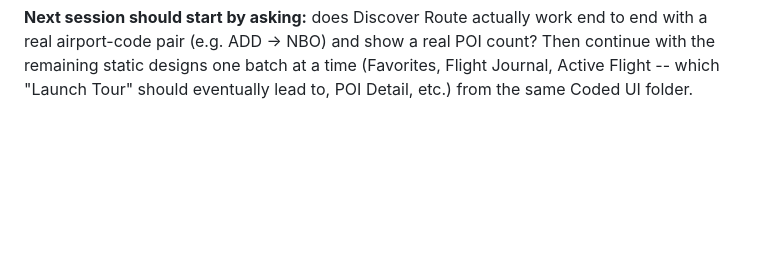
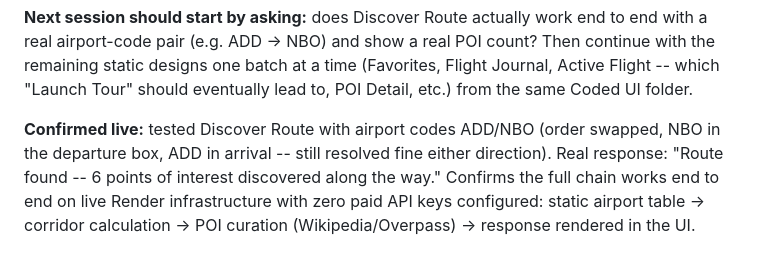
Before and after one commit to zementaye3/aloft, a Markdown page: docs/SESSION_LOG.md, the part around the change. Rendered like a GitHub page; blank space fills up the shorter version.

Commit message:
Confirm Discover Route works live end to end with ADD/NBO test

```diff
--- a/docs/SESSION_LOG.md
+++ b/docs/SESSION_LOG.md
@@ -432,3 +432,11 @@ a real POI count? Then continue with the remaining static designs one
 batch at a time (Favorites, Flight Journal, Active Flight -- which
 "Launch Tour" should eventually lead to, POI Detail, etc.) from the same
 Coded UI folder.
+
+**Confirmed live:** tested Discover Route with airport codes ADD/NBO
+(order swapped, NBO in the departure box, ADD in arrival -- still
+resolved fine either direction). Real response: "Route found -- 6
+points of interest discovered along the way." Confirms the full chain
+works end to end on live Render infrastructure with zero paid API keys
+configured: static airport table -> corridor calculation -> POI
+curation (Wikipedia/Overpass) -> response rendered in the UI.
```
